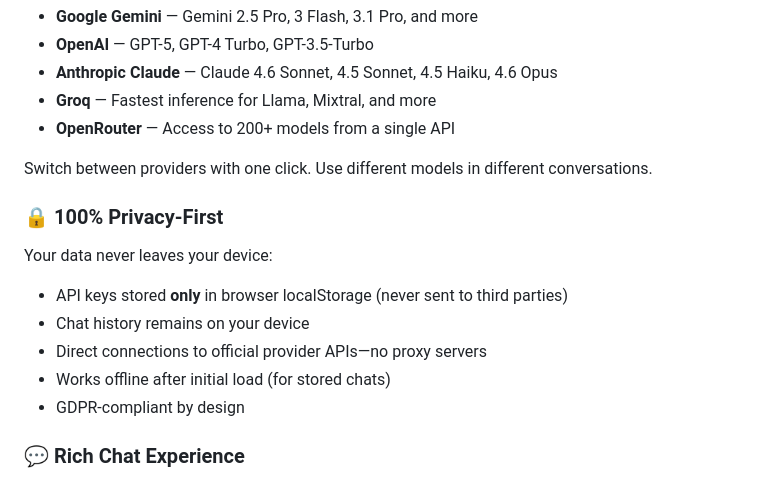
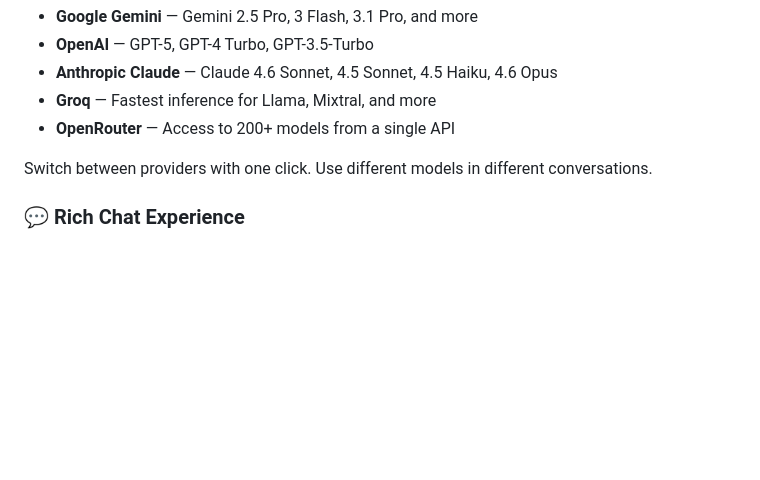
Before and after one commit to coder11125/QuasarAI, a Markdown page: README.md, the part around the change. Rendered like a GitHub page; blank space fills up the shorter version.

```diff
--- a/README.md
+++ b/README.md
@@ -17,14 +17,6 @@ Seamlessly switch between leading AI providers without leaving the app:
 - **OpenRouter** — Access to 200+ models from a single API
 
 Switch between providers with one click. Use different models in different conversations.
-
-### 🔒 **100% Privacy-First**
-Your data never leaves your device:
-- API keys stored **only** in browser localStorage (never sent to third parties)
-- Chat history remains on your device
-- Direct connections to official provider APIs—no proxy servers
-- Works offline after initial load (for stored chats)
-- GDPR-compliant by design
 
 ### 💬 **Rich Chat Experience**
 - **Full Markdown Rendering** — Code blocks with syntax highlighting, tables, lists, bold/italic, links
```
